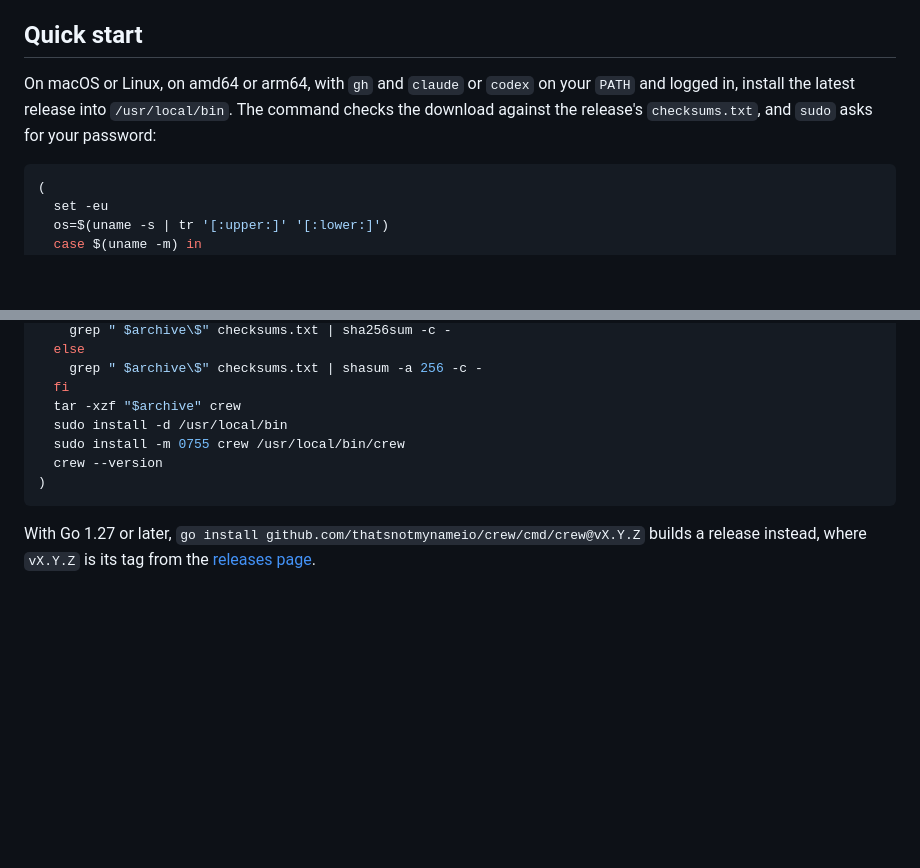
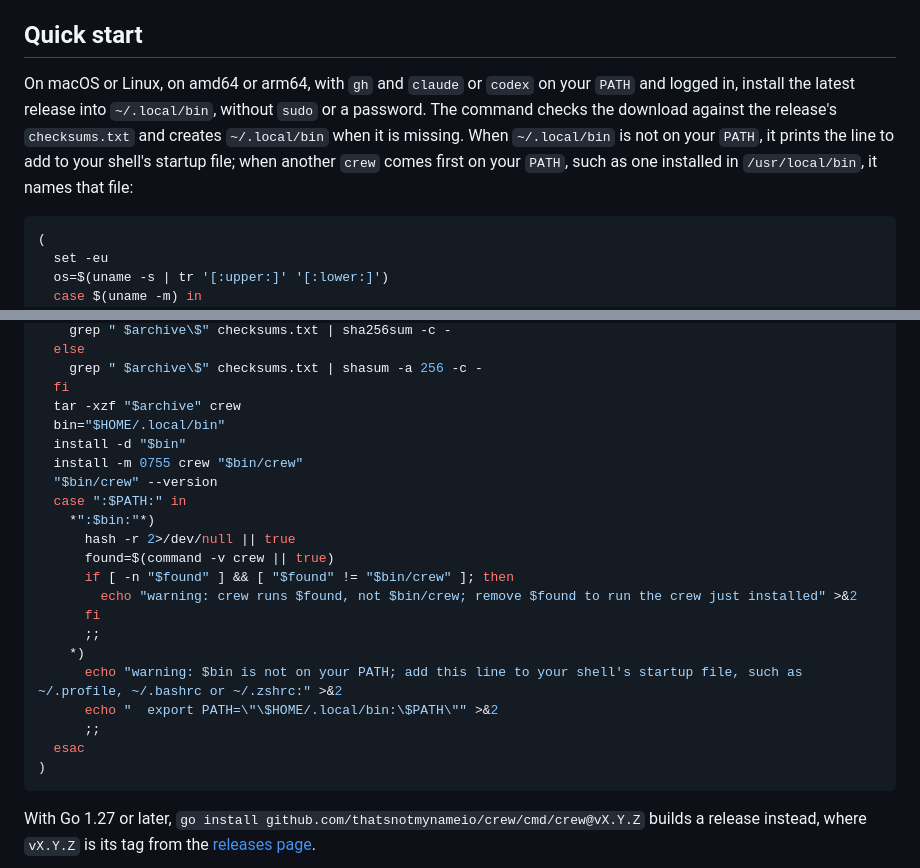
Before and after one commit to thatsnotmynameio/crew, a Markdown page: README.md, 2 parts joined by grey strips. GitHub-like rendering; blank space fills up the shorter version.

````diff
--- a/README.md
+++ b/README.md
@@ -12,7 +12,7 @@ crew only runs sessions and moves labels. Opening pull requests, reviewing and m
 
 ## Quick start
 
-On macOS or Linux, on amd64 or arm64, with `gh` and `claude` or `codex` on your `PATH` and logged in, install the latest release into `/usr/local/bin`. The command checks the download against the release's `checksums.txt`, and `sudo` asks for your password:
+On macOS or Linux, on amd64 or arm64, with `gh` and `claude` or `codex` on your `PATH` and logged in, install the latest release into `~/.local/bin`, without `sudo` or a password. The command checks the download against the release's `checksums.txt` and creates `~/.local/bin` when it is missing. When `~/.local/bin` is not on your `PATH`, it prints the line to add to your shell's startup file; when another `crew` comes first on your `PATH`, such as one installed in `/usr/local/bin`, it names that file:
 
 ```sh
 (
@@ -36,9 +36,23 @@ On macOS or Linux, on amd64 or arm64, with `gh` and `claude` or `codex` on your
     grep " $archive\$" checksums.txt | shasum -a 256 -c -
   fi
   tar -xzf "$archive" crew
-  sudo install -d /usr/local/bin
-  sudo install -m 0755 crew /usr/local/bin/crew
-  crew --version
+  bin="$HOME/.local/bin"
+  install -d "$bin"
+  install -m 0755 crew "$bin/crew"
+  "$bin/crew" --version
+  case ":$PATH:" in
+    *":$bin:"*)
+      hash -r 2>/dev/null || true
+      found=$(command -v crew || true)
+      if [ -n "$found" ] && [ "$found" != "$bin/crew" ]; then
+        echo "warning: crew runs $found, not $bin/crew; remove $found to run the crew just installed" >&2
+      fi
+      ;;
+    *)
+      echo "warning: $bin is not on your PATH; add this line to your shell's startup file, such as ~/.profile, ~/.bashrc or ~/.zshrc:" >&2
+      echo "  export PATH=\"\$HOME/.local/bin:\$PATH\"" >&2
+      ;;
+  esac
 )
 ```
 
````
Also changed, not shown: docs/plans/2026-10-07-1154-docs-install-local-bin-plan.md (added, +137 -0 lines), 1 other file.
